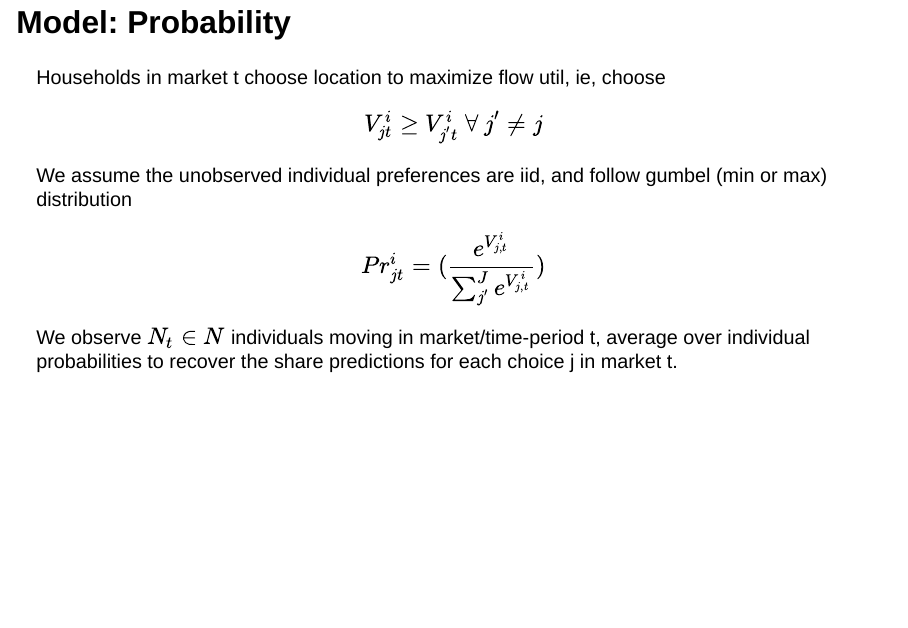
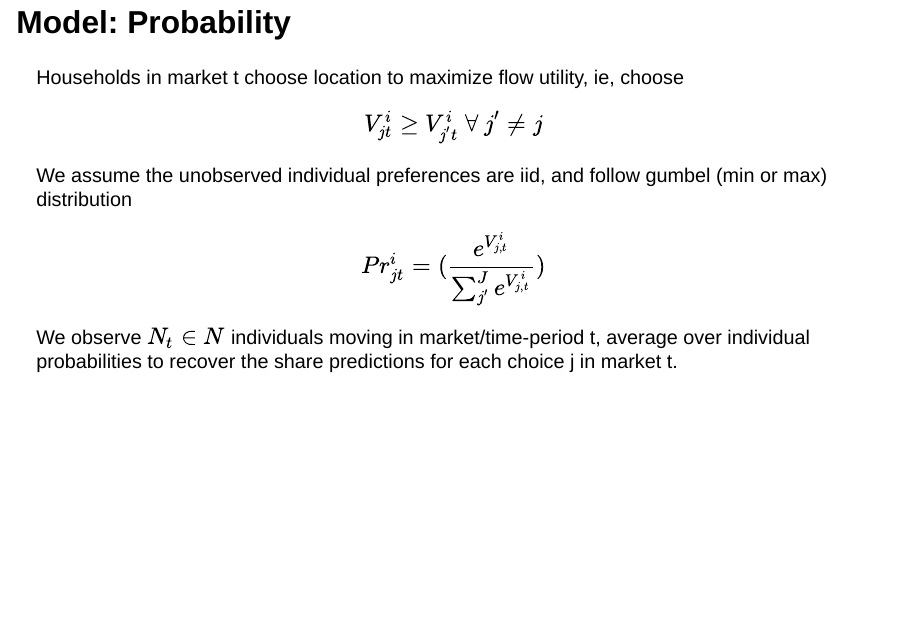
Before and after one commit to CMLennon/wui-afri-pres, a Quarto document (quarto-pres.qmd): page 47 of 72. Rendered offline with R 4.5, knitr and Pandoc in place of Quarto, with nearby package versions; drawn as Slidy slides in place of the format the file asks for; some code elsewhere in the file could not run offline.

Commit message:
upd pres

```diff
--- a/quarto-pres.qmd
+++ b/quarto-pres.qmd
@@ -678,7 +678,7 @@ $$V_{j,t}^i = \overbrace{\underbrace{X'_{1jt}\alpha_{x_1} + X'_{2jt}\alpha_{0,x_
 
 ## Model: Probability
 
-Households in market t choose location to maximize flow util, ie, choose
+Households in market t choose location to maximize flow utility, ie, choose
 
 $$V_{jt}^i \geq V^i_{j't}\ \forall\ j' \neq j$$
 We assume the unobserved individual preferences are iid, and follow gumbel (min or max) distribution
```
Also changed, not shown: quarto-pres.html.
